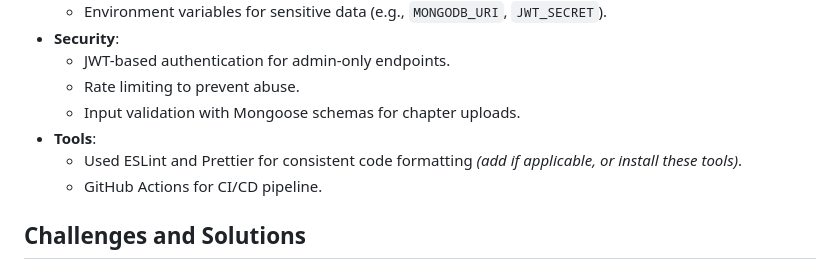
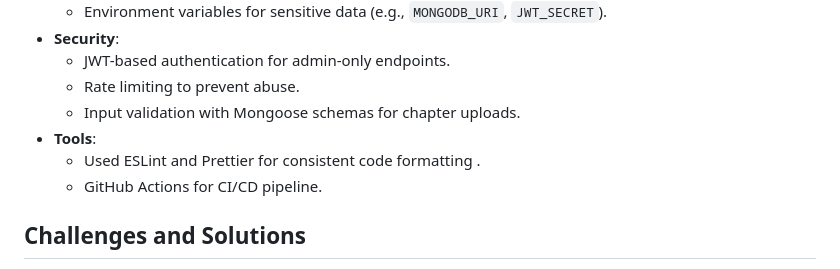
Before and after one commit to shaktipriya13/myBackend, a Markdown page: README.md, the part around the change. Rendered like a GitHub page.

```diff
--- a/README.md
+++ b/README.md
@@ -278,7 +278,7 @@ Create a Postman environment with the following variables:
   - Rate limiting to prevent abuse.
   - Input validation with Mongoose schemas for chapter uploads.
 - **Tools**:
-  - Used ESLint and Prettier for consistent code formatting _(add if applicable, or install these tools)_.
+  - Used ESLint and Prettier for consistent code formatting .
   - GitHub Actions for CI/CD pipeline.
 
 ## Challenges and Solutions
```
